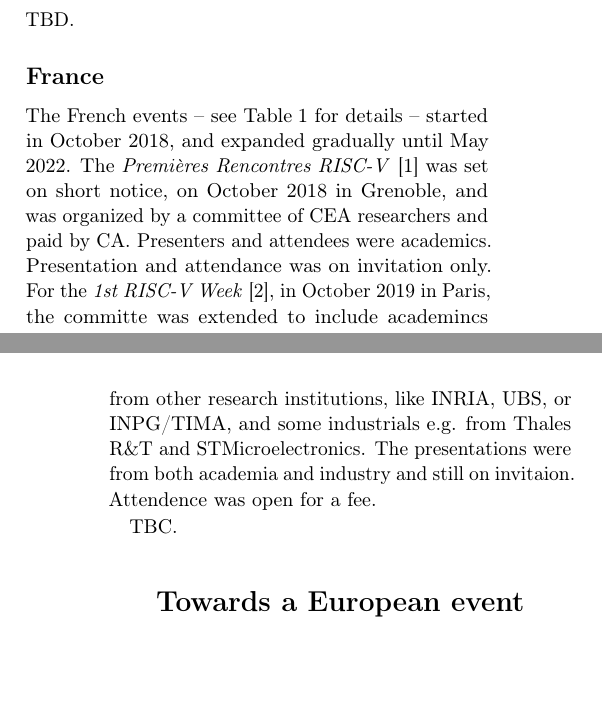
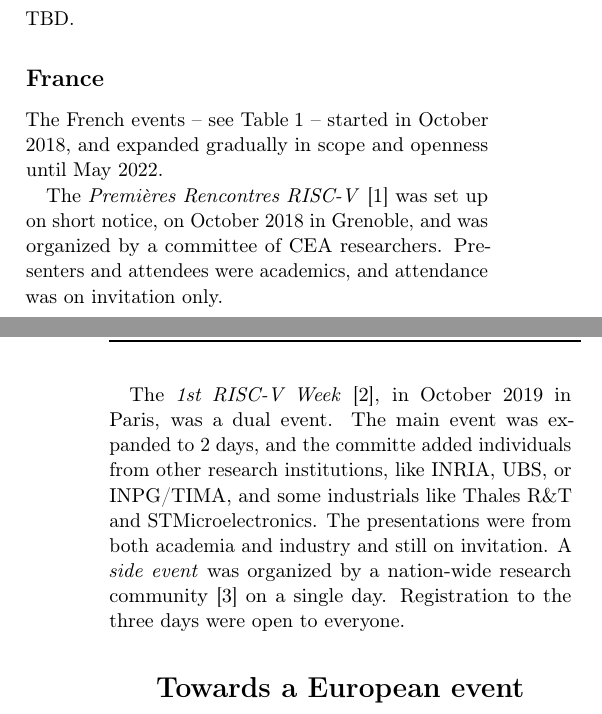
Before and after one commit to c-fabre/2026-08-summit-europe-history, a LaTeX document (article.tex): two parts of the columns of pages 1 and 2 of 3, joined at a grey line, cut so that both start at the same text, the shorter picture padded with empty space. Compiled offline with pdfLaTeX.

Commit message:
Fix: improve wording.

```diff
--- a/article.tex
+++ b/article.tex
@@ -171,20 +171,29 @@ TBD.
   \end{tabularx}
 \end{table*}
 
-The French events --~see Table\;\ref{fr} for details~-- started in
-October 2018, and expanded gradually until May 2022. The
-\citetitle{MTG-1} \cite{MTG-1} was set on short notice, on October
-2018 in Grenoble, and was organized by a committee of CEA researchers
-and paid by CA.  Presenters and attendees were academics.
-Presentation and attendance was on invitation only. For the
-\citetitle{WEEK-1} \cite{WEEK-1}, in October 2019 in Paris, the
-committe was extended to include academincs from other research
-institutions, like INRIA, UBS, or INPG/TIMA, and some industrials
-e.g. from Thales R\&T and STMicroelectronics. The presentations were
-from both academia and industry and still on invitaion. Attendence was
-open for a fee.
+The French events --~see Table\;\ref{fr}~-- started in October 2018,
+and expanded gradually in scope and openness until May 2022.
 
-TBC.
+The \citetitle{MTG-1} \cite{MTG-1} was set up on short notice, on
+October 2018 in Grenoble, and was organized by a committee of CEA
+researchers.  Presenters and attendees were academics, and attendance
+was on invitation only.
+
+The \citetitle{WEEK-1} \cite{WEEK-1}, in October 2019 in Paris, was a
+dual event. The main event was expanded to 2 days, and the committe
+added individuals from other research institutions, like
+\href{https://inria.fr}{INRIA},
+\href{https://www.univ-ubs.fr/fr/index.html}{UBS}, or
+\href{https://tima.univ-grenoble-alpes.fr}{INPG/TIMA}, and some
+industrials like
+\href{https://www.thalesgroup.com/en/research-and-innovation}{Thales
+  R\&T} and
+\href{https://www.st.com/content/st_com/en.html}{STMicroelectronics}. The
+presentations were from both academia and industry and still on
+invitation. A \emph{side event} was organized by a nation-wide
+research community \cite{GDR-SOC2} on a single day. Registration to
+the three days were open to everyone.
+
 %% The organization, originating from the CEA in 2018, has been extended to French and then European academics and industrialists, before being completed by RISC-V International in 2023.
 %% The main program, initially by invitation only, has transitioned to a selection process based on contributions.
 %% The programming has expanded from a single day to three, then five days.
```
